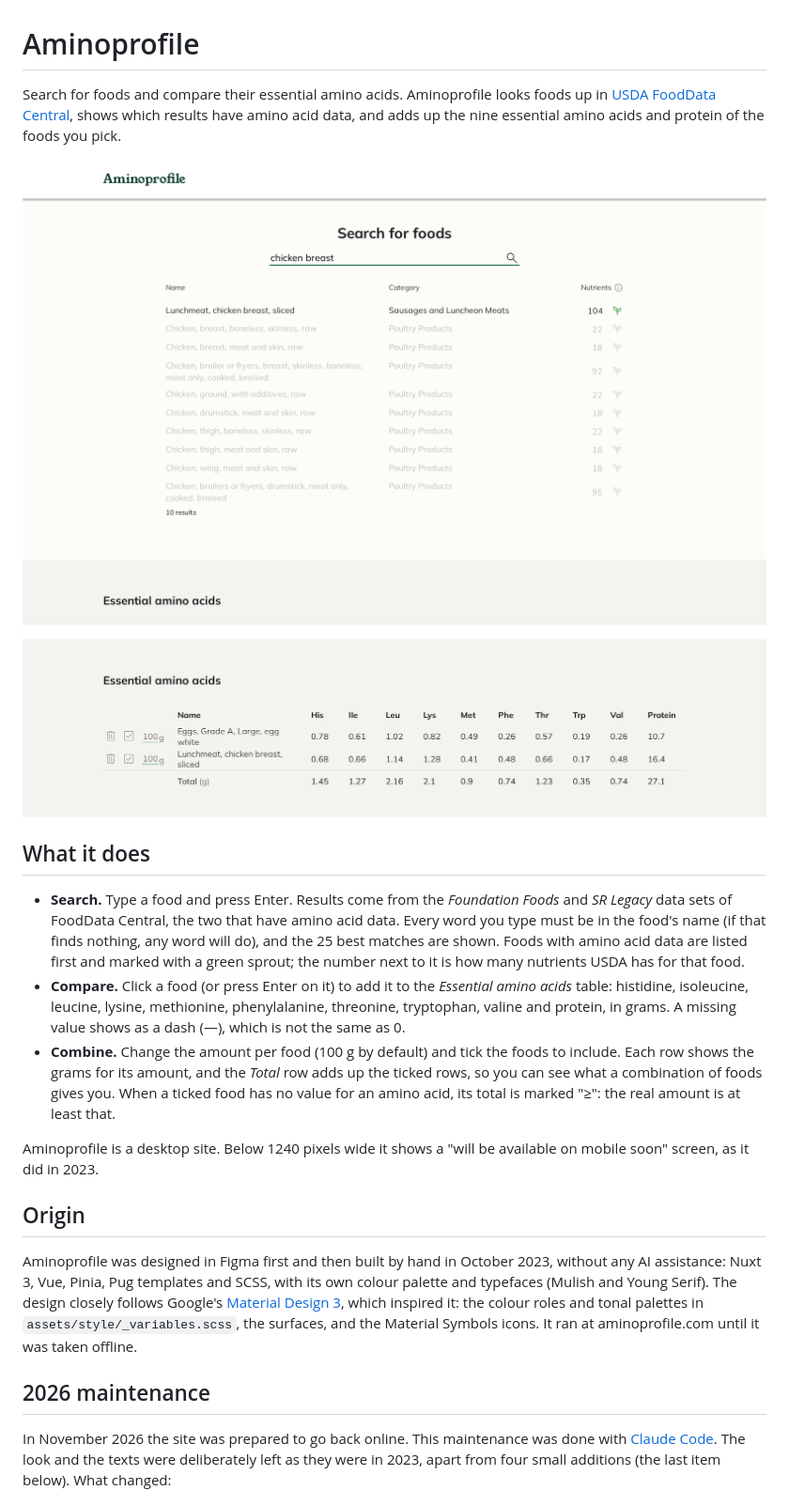
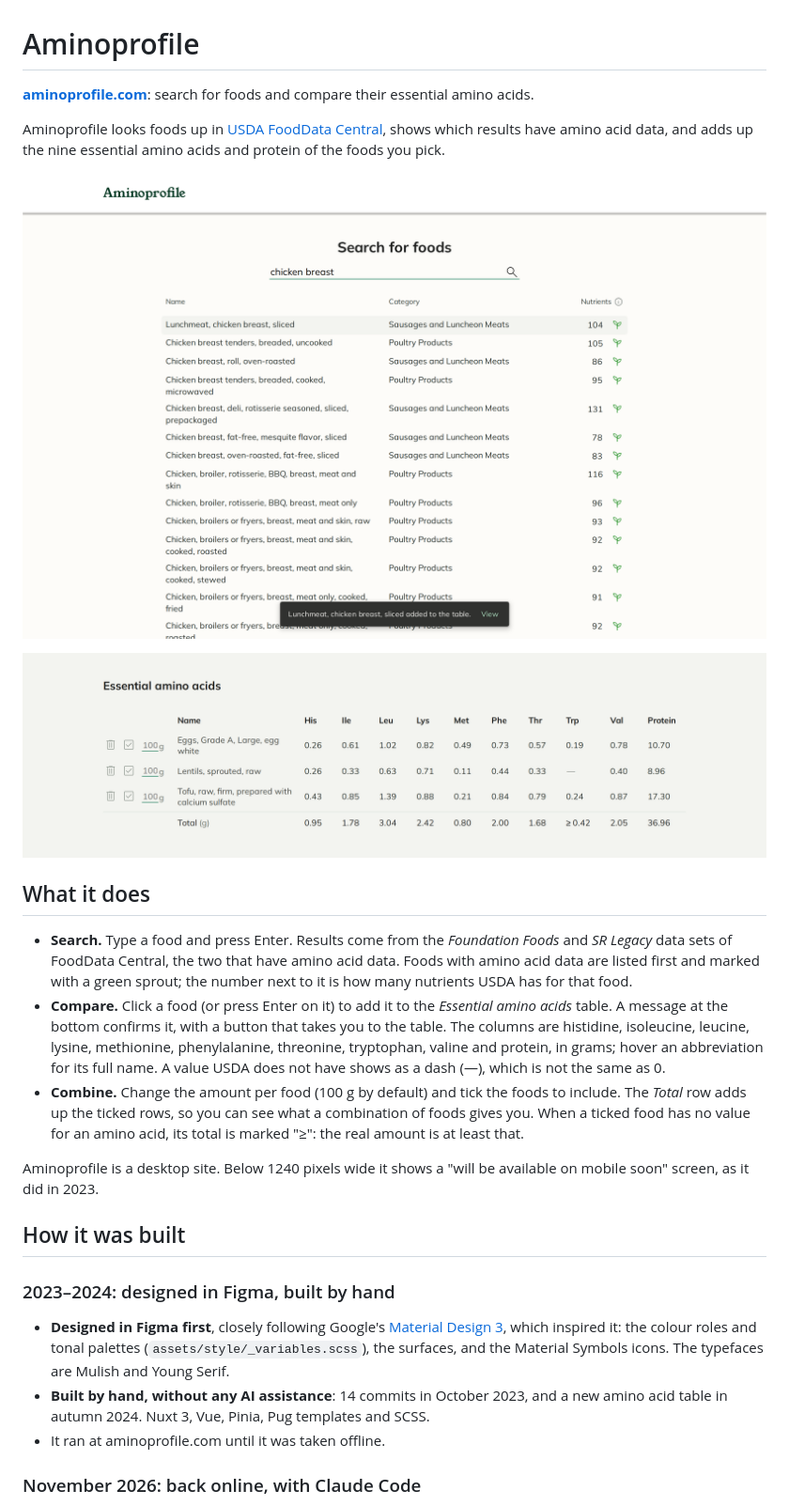
Before and after one commit to damianschilder/aminoprofile, a Markdown page: README.md, the part around one of its changes. Shown at 94% size. Drawn GitHub-style; pictures changed too: docs/screenshots/amino-acids.png, docs/screenshots/search.png.

```diff
--- a/README.md
+++ b/README.md
@@ -1,44 +1,46 @@
 # Aminoprofile
 
-Search for foods and compare their essential amino acids. Aminoprofile looks foods up in
-[USDA FoodData Central](https://fdc.nal.usda.gov/), shows which results have amino acid data,
-and adds up the nine essential amino acids and protein of the foods you pick.
+**[aminoprofile.com](https://aminoprofile.com)**: search for foods and compare their essential
+amino acids.
 
-![Search results for "chicken breast"](docs/screenshots/search.png)
+Aminoprofile looks foods up in [USDA FoodData Central](https://fdc.nal.usda.gov/), shows which
+results have amino acid data, and adds up the nine essential amino acids and protein of the foods
+you pick.
 
-![The essential amino acids table with two foods and their total](docs/screenshots/amino-acids.png)
+![Search results for "chicken breast", with a message that a food was added to the table](docs/screenshots/search.png)
+
+![The essential amino acids table with three foods and their total](docs/screenshots/amino-acids.png)
 
 ## What it does
 
 - **Search.** Type a food and press Enter. Results come from the *Foundation Foods* and
-  *SR Legacy* data sets of FoodData Central, the two that have amino acid data. Every word you
-  type must be in the food's name (if that finds nothing, any word will do), and the 25 best
-  matches are shown. Foods with amino acid data are listed first and marked with a green sprout;
-  the number next to it is how many nutrients USDA has for that food.
+  *SR Legacy* data sets of FoodData Central, the two that have amino acid data. Foods with amino
+  acid data are listed first and marked with a green sprout; the number next to it is how many
+  nutrients USDA has for that food.
 - **Compare.** Click a food (or press Enter on it) to add it to the *Essential amino acids*
-  table: histidine, isoleucine, leucine, lysine, methionine, phenylalanine, threonine,
-  tryptophan, valine and protein, in grams. A missing value shows as a dash (—), which is not
-  the same as 0.
-- **Combine.** Change the amount per food (100 g by default) and tick the foods to include. Each
-  row shows the grams for its amount, and the *Total* row adds up the ticked rows, so you can see
-  what a combination of foods gives you. When a ticked food has no value for an amino acid, its
-  total is marked "≥": the real amount is at least that.
+  table. A message at the bottom confirms it, with a button that takes you to the table. The
+  columns are histidine, isoleucine, leucine, lysine, methionine, phenylalanine, threonine,
+  tryptophan, valine and protein, in grams; hover an abbreviation for its full name. A value
+  USDA does not have shows as a dash (—), which is not the same as 0.
+- **Combine.** Change the amount per food (100 g by default) and tick the foods to include. The
+  *Total* row adds up the ticked rows, so you can see what a combination of foods gives you.
+  When a ticked food has no value for an amino acid, its total is marked "≥": the real amount is
+  at least that.
 
 Aminoprofile is a desktop site. Below 1240 pixels wide it shows a "will be available on mobile
 soon" screen, as it did in 2023.
 
-## Origin
+## How it was built
 
-Aminoprofile was designed in Figma first and then built by hand in October 2023, without any AI
-assistance: Nuxt 3, Vue, Pinia, Pug templates and SCSS, with its own colour palette and
-typefaces (Mulish and Young Serif). The design closely follows Google's
-[Material Design 3](https://m3.material.io/), which inspired it: the colour roles and tonal
-palettes in `assets/style/_variables.scss`, the surfaces, and the Material Symbols icons. It
-ran at aminoprofile.com until it was taken offline.
+### 2023–2024: designed in Figma, built by hand
 
-## 2026 maintenance
+- **Designed in Figma first**, closely following Google's
+  [Material Design 3](https://m3.material.io/), which inspired it: the colour roles and tonal
+  palettes (`assets/style/_variables.scss`), the surfaces, and the Material Symbols icons. The
+  typefaces are Mulish and Young Serif.
+- **Built by hand, without any AI assistance**: 14 commits in October 2023, and a new amino acid
+  table in autumn 2024. Nuxt 3, Vue, Pinia, Pug templates and SCSS.
+- It ran at aminoprofile.com until it was taken offline.
 
-In November 2026 the site was prepared to go back online. This maintenance was done with
-[Claude Code](https://claude.com/claude-code). The look and the texts were deliberately left as
-they were in 2023, apart from four small additions (the last item below). What changed:
+### November 2026: back online, with Claude Code
 
```
Also changed, not shown: other parts of README.md (+94 -79 lines).
